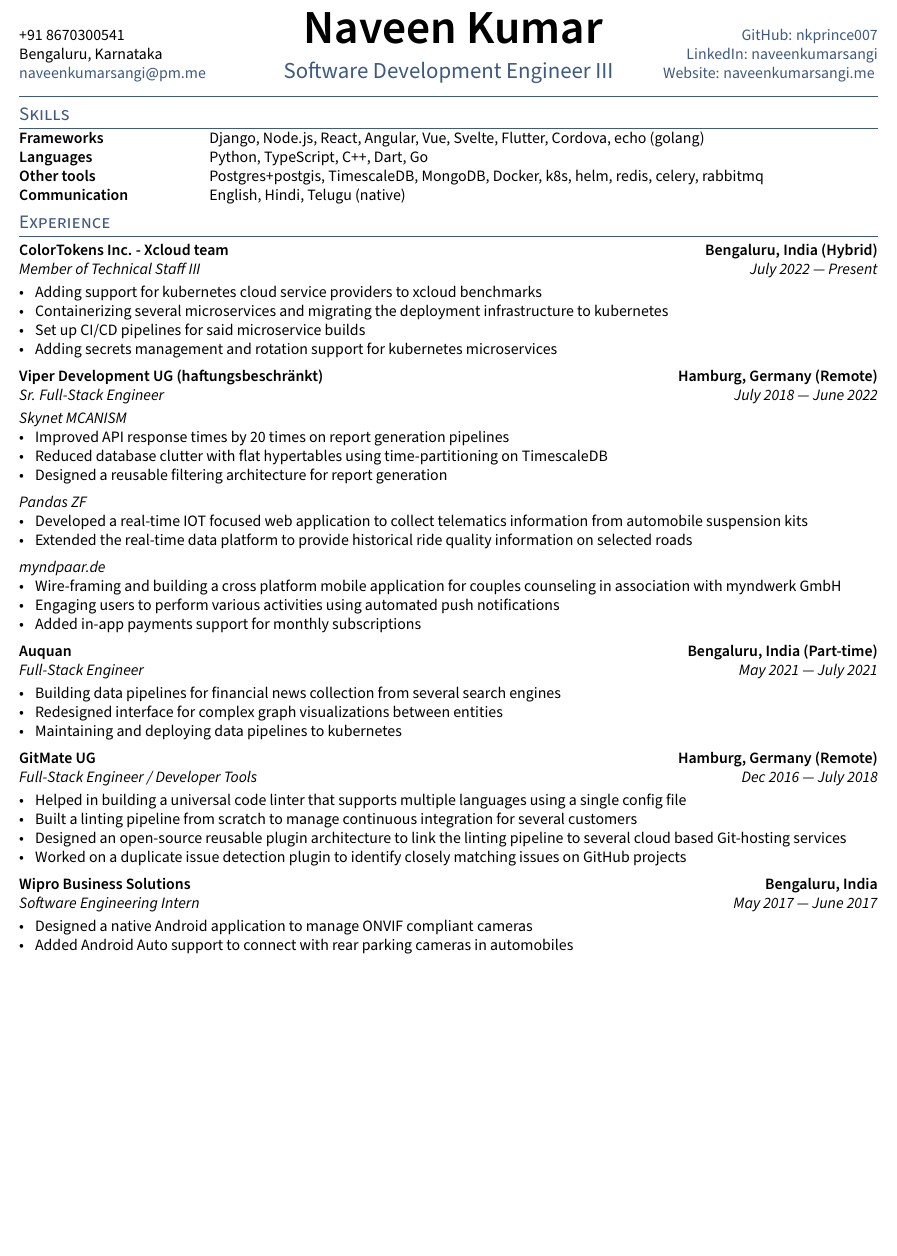
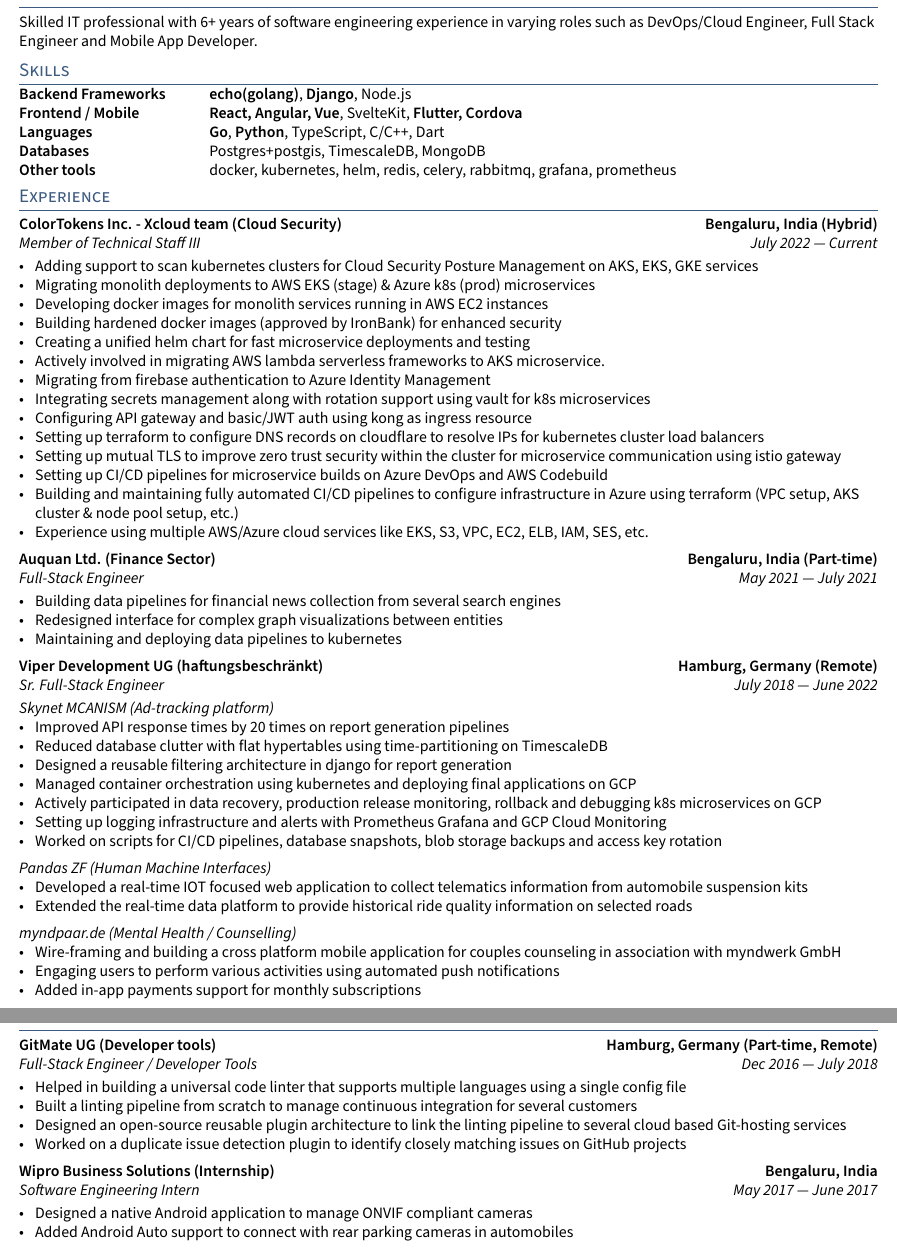
Before and after one commit to nkprince007/docs, a LaTeX CV (resume/resume.tex, which reads resume/TLCresume.sty, resume/_header.tex, resume/sections/experience.tex): part of the page before the commit and two parts of pages 1 and 2 of 2 after it, the two joined at a grey line, cut at the place of the change, the shorter picture padded with empty space. Compiled offline with pdfLaTeX.

Commit message:
resume: Add more context on cloud services

```diff
--- a/resume/TLCresume.sty
+++ b/resume/TLCresume.sty
@@ -12,7 +12,7 @@
 \RequirePackage{csquotes}
 
 % MARGINS AND SPACING
-\RequirePackage[margin=.5in, top=.5in]{geometry} % Set Margins
+\RequirePackage[margin=0.5in]{geometry} % Set Margins
 \raggedright % left align no indent
 \raggedbottom % top align no indent
 
--- a/resume/_header.tex
+++ b/resume/_header.tex
@@ -9,7 +9,7 @@
         \city \\ % city
 	    \href{mailto:\email}{\email}} % EMAIL}
 	\chead{%
-	    \centering {\HUGE \skills \name} \\ \vspace{1em}%
+	    \centering {\HUGE \skills \name} \\ \vspace{0.5em}%
 	    {\color{highlight} \Large{\role}}}%
 	    \rhead{
 	        \href{https://github.com/\github}{GitHub: \github} \\% GitHub
@@ -23,4 +23,4 @@
 \pagestyle{fancy}
 
 \setlength{\headheight}{90pt}
-\setlength{\headsep}{5pt}
+\setlength{\headsep}{2pt}
--- a/resume/resume.tex
+++ b/resume/resume.tex
@@ -26,7 +26,7 @@
 
 \input{_header}
 \begin{document}
-% \input{sections/objective}
+\input{sections/objective}
 
 \section{Skills}
 \input{sections/skills}
--- a/resume/sections/experience.tex
+++ b/resume/sections/experience.tex
@@ -8,46 +8,28 @@
 
 %====================
 
-\subsection{ColorTokens Inc. - Xcloud team\hfill Bengaluru, India (Hybrid)}
-\subtext{{Member of Technical Staff III \hfill July 2022 --- Present}}
+\subsection{ColorTokens Inc. - Xcloud team (Cloud Security)\hfill Bengaluru, India (Hybrid)}
+\subtext{{Member of Technical Staff III \hfill July 2022 --- Current}}
 \begin{zitemize}
-\item Adding support for kubernetes cloud service providers to xcloud benchmarks
-\item Containerizing several microservices and migrating the deployment infrastructure to kubernetes
-\item Set up CI/CD pipelines for said microservice builds
-\item Adding secrets management and rotation support for kubernetes microservices
-% \item Setting up cluster security for zero trust
-% \item
+\item Adding support to scan kubernetes clusters for Cloud Security Posture Management on AKS, EKS, GKE services
+\item Migrating monolith deployments to AWS EKS (stage) \& Azure k8s (prod) microservices
+\item Developing docker images for monolith services running in AWS EC2 instances
+\item Building hardened docker images (approved by IronBank) for enhanced security
+\item Creating a unified helm chart for fast microservice deployments and testing
+\item Actively involved in migrating AWS lambda serverless frameworks to AKS microservice.
+\item Migrating from firebase authentication to Azure Identity Management
+\item Integrating secrets management along with rotation support using vault for k8s microservices
+\item Configuring API gateway and basic/JWT auth using kong as ingress resource
+\item Setting up terraform to configure DNS records on cloudflare to resolve IPs for kubernetes cluster load balancers
+\item Setting up mutual TLS to improve zero trust security within the cluster for microservice communication using istio gateway
+\item Setting up CI/CD pipelines for microservice builds on Azure DevOps and AWS Codebuild
+\item Building and maintaining fully automated CI/CD pipelines to configure infrastructure in Azure using terraform (VPC setup, AKS cluster \& node pool setup, etc.)
+\item Experience using multiple AWS/Azure cloud services like EKS, S3, VPC, EC2, ELB, IAM, SES, etc.
 \end{zitemize}
 
 %====================
 
-\subsection{Viper Development UG (haftungsbeschränkt) \hfill Hamburg, Germany (Remote)}
-\subtext{{Sr. Full-Stack Engineer \hfill July 2018 --- June 2022}}
-
-\vspace{1em}
-\subsubsection*{Skynet MCANISM}
-\begin{zitemize}
-\item Improved API response times by 20 times on report generation pipelines
-\item Reduced database clutter with flat hypertables using time-partitioning on TimescaleDB
-\item Designed a reusable filtering architecture for report generation
-\end{zitemize}
-
-\subsubsection*{Pandas ZF}
-\begin{zitemize}
-\item Developed a real-time IOT focused web application to collect telematics information from automobile suspension kits
-\item Extended the real-time data platform to provide historical ride quality information on selected roads
-\end{zitemize}
-
-\subsubsection*{myndpaar.de}
-\begin{zitemize}
-\item Wire-framing and building a cross platform mobile application for couples counseling in association with myndwerk GmbH
-\item Engaging users to perform various activities using automated push notifications
-\item Added in-app payments support for monthly subscriptions
-\end{zitemize}
-
-%====================
-
-\subsection{Auquan \hfill Bengaluru, India (Part-time)}
+\subsection{Auquan Ltd. (Finance Sector) \hfill Bengaluru, India (Part-time)}
 \subtext{{Full-Stack Engineer\hfill May 2021 --- July 2021}}
 \begin{zitemize}
 \item Building data pipelines for financial news collection from several search engines
@@ -57,7 +39,39 @@
 
 %====================
 
-\subsection{GitMate UG \hfill Hamburg, Germany (Remote)}
+\subsection{Viper Development UG (haftungsbeschränkt) \hfill Hamburg, Germany (Remote)}
+\subtext{{Sr. Full-Stack Engineer \hfill July 2018 --- June 2022}}
+
+\vspace{1em}
+\subsubsection*{Skynet MCANISM (Ad-tracking platform)}
+\begin{zitemize}
+\item Improved API response times by 20 times on report generation pipelines
+\item Reduced database clutter with flat hypertables using time-partitioning on TimescaleDB
+\item Designed a reusable filtering architecture in django for report generation
+\item Managed container orchestration using kubernetes and deploying final applications on GCP
+\item Actively participated in data recovery, production release monitoring, rollback and debugging k8s microservices on GCP
+\item Setting up logging infrastructure and alerts with Prometheus Grafana and GCP Cloud Monitoring
+\item Worked on scripts for CI/CD pipelines, database snapshots, blob storage backups and access key rotation
+\end{zitemize}
+
+\subsubsection*{Pandas ZF (Human Machine Interfaces)}
+\begin{zitemize}
+\item Developed a real-time IOT focused web application to collect telematics information from automobile suspension kits
+\item Extended the real-time data platform to provide historical ride quality information on selected roads
+\end{zitemize}
+
+\subsubsection*{myndpaar.de (Mental Health / Counselling)}
+\begin{zitemize}
+\item Wire-framing and building a cross platform mobile application for couples counseling in association with myndwerk GmbH
+\item Engaging users to perform various activities using automated push notifications
+\item Added in-app payments support for monthly subscriptions
+\end{zitemize}
+
+\newpage
+
+%====================
+
+\subsection{GitMate UG (Developer tools) \hfill Hamburg, Germany (Part-time, Remote)}
 \subtext{{Full-Stack Engineer / Developer Tools \hfill Dec 2016 --- July 2018}}
 \begin{zitemize}
 \item Helped in building a universal code linter that supports multiple languages using a single config file
@@ -68,7 +82,7 @@
 
 %====================
 
-\subsection{Wipro Business Solutions \hfill Bengaluru, India}
+\subsection{Wipro Business Solutions (Internship) \hfill Bengaluru, India}
 \subtext{{Software Engineering Intern \hfill May 2017 --- June 2017}}
 \begin{zitemize}
 \item Designed a native Android application to manage ONVIF compliant cameras
--- a/resume/sections/objective.tex
+++ b/resume/sections/objective.tex
@@ -7,6 +7,6 @@
 % Objective Statement
 %====================
 
-Skilled and productive web developer with a passion for creative solutions. Proficient in Python, JavaScript and Go. Dedicated to learning additional technologies and programming languages. Looking for a position as a Senior Full Stack Developer to be a great asset to my team, to learn, grow and hone my skills long-term.
+Skilled IT professional with 6+ years of software engineering experience in varying roles such as DevOps/Cloud Engineer, Full Stack Engineer and Mobile App Developer.
 
 \end{document}
--- a/resume/sections/skills.tex
+++ b/resume/sections/skills.tex
@@ -2,9 +2,10 @@
 \usepackage{TLCresume}
 \begin{document}
 \begin{tabular}{p{11em} p{1em} p{43em}}
-\skills{Frameworks} && Django, Node.js, React, Angular, Vue, Svelte, Flutter, Cordova, echo (golang)\\
-\skills{Languages} && Python, TypeScript, C++, Dart, Go \\
-\skills{Other tools} && Postgres+postgis, TimescaleDB, MongoDB, Docker, k8s, helm, redis, celery, rabbitmq \\
-\skills{Communication} && English, Hindi, Telugu (native)
+\skills{Backend Frameworks} && \textbf{echo(golang)}, \textbf{Django}, Node.js \\
+\skills{Frontend / Mobile} && \textbf{React, Angular, Vue}, SvelteKit, \textbf{Flutter, Cordova} \\
+\skills{Languages} && \textbf{Go}, \textbf{Python}, TypeScript, C/C++, Dart \\
+\skills{Databases} && Postgres+postgis, TimescaleDB, MongoDB \\
+\skills{Other tools} && docker, kubernetes, helm, redis, celery, rabbitmq, grafana, prometheus \\
 \end{tabular}
 \end{document}
```
Also changed, not shown: resume/resume.tex (4 more changed lines).
